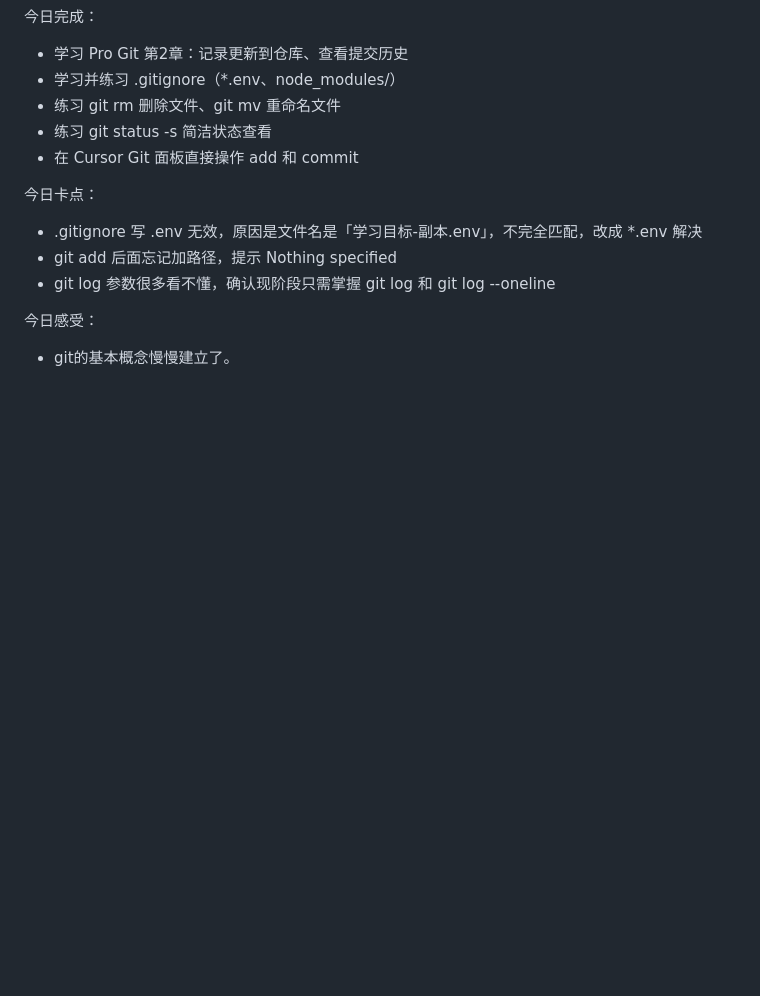
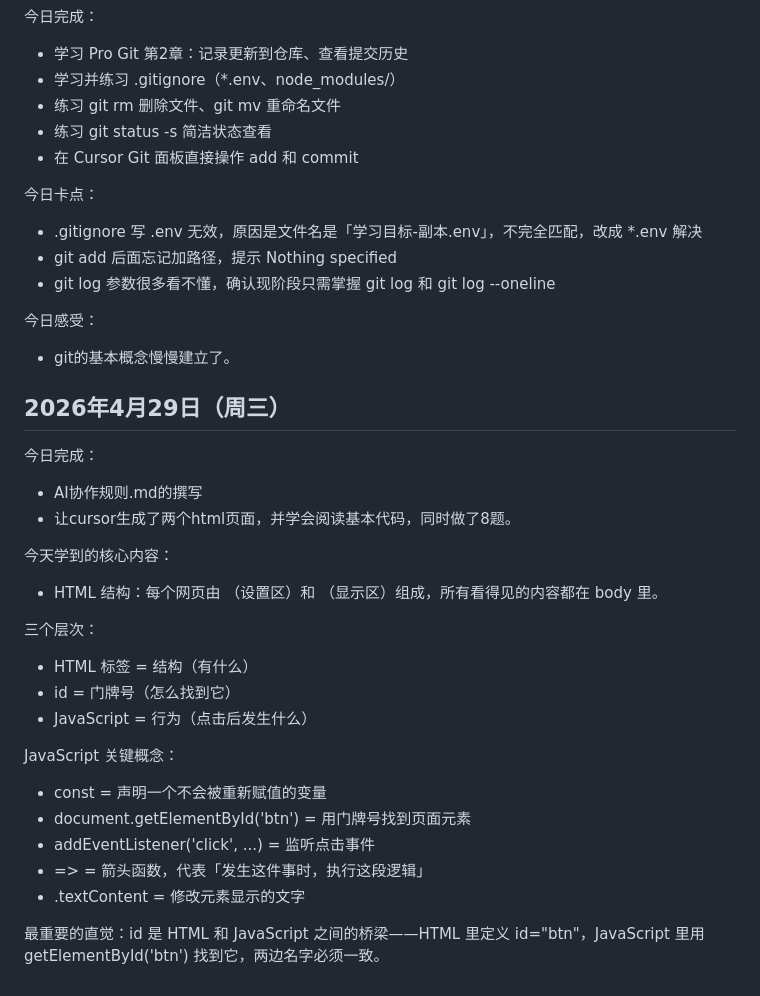
Before and after one commit to ReadingLora/learngit, a Markdown page: 学习目标.md, the part around the change. Rendered like a GitHub page; blank space fills up the shorter version.

Commit message:
学习目标更新

```diff
--- a/学习目标.md
+++ b/学习目标.md
@@ -88,3 +88,28 @@
 
 今日感受：
 - git的基本概念慢慢建立了。
+
+## 2026年4月29日（周三）
+
+今日完成：
+- AI协作规则.md的撰写
+- 让cursor生成了两个html页面，并学会阅读基本代码，同时做了8题。
+
+今天学到的核心内容：
+- HTML 结构：每个网页由 <head>（设置区）和 <body>（显示区）组成，所有看得见的内容都在 body 里。
+
+三个层次：
+
+- HTML 标签 = 结构（有什么）
+- id = 门牌号（怎么找到它）
+- JavaScript = 行为（点击后发生什么）
+
+JavaScript 关键概念：
+
+- const = 声明一个不会被重新赋值的变量
+- document.getElementById('btn') = 用门牌号找到页面元素
+- addEventListener('click', ...) = 监听点击事件
+- => = 箭头函数，代表「发生这件事时，执行这段逻辑」
+- .textContent = 修改元素显示的文字
+
+最重要的直觉：id 是 HTML 和 JavaScript 之间的桥梁——HTML 里定义 id="btn"，JavaScript 里用 getElementById('btn') 找到它，两边名字必须一致。
```
